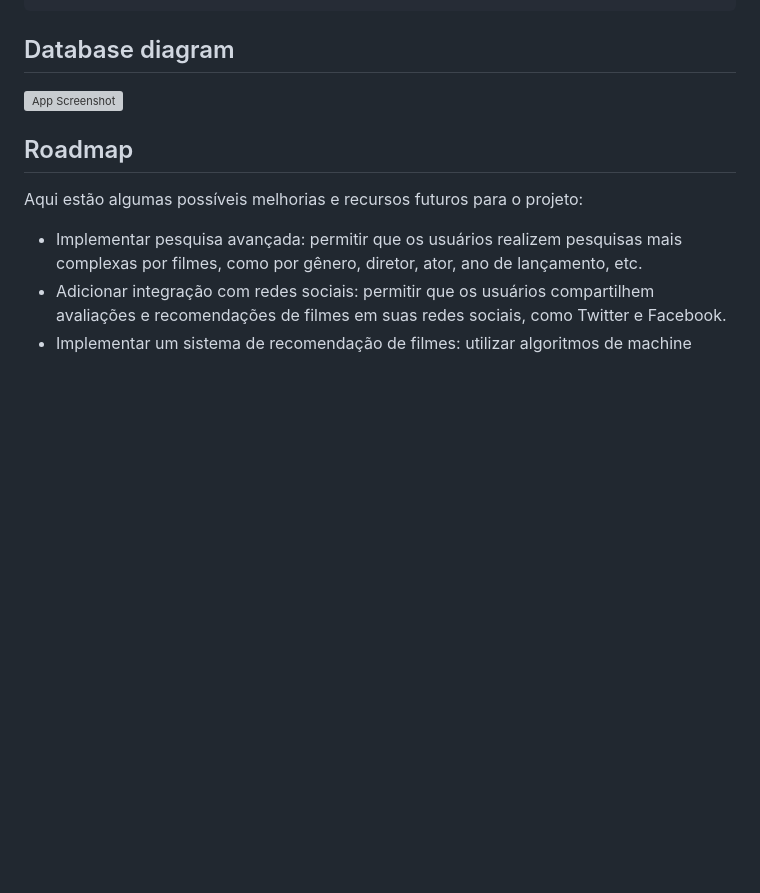
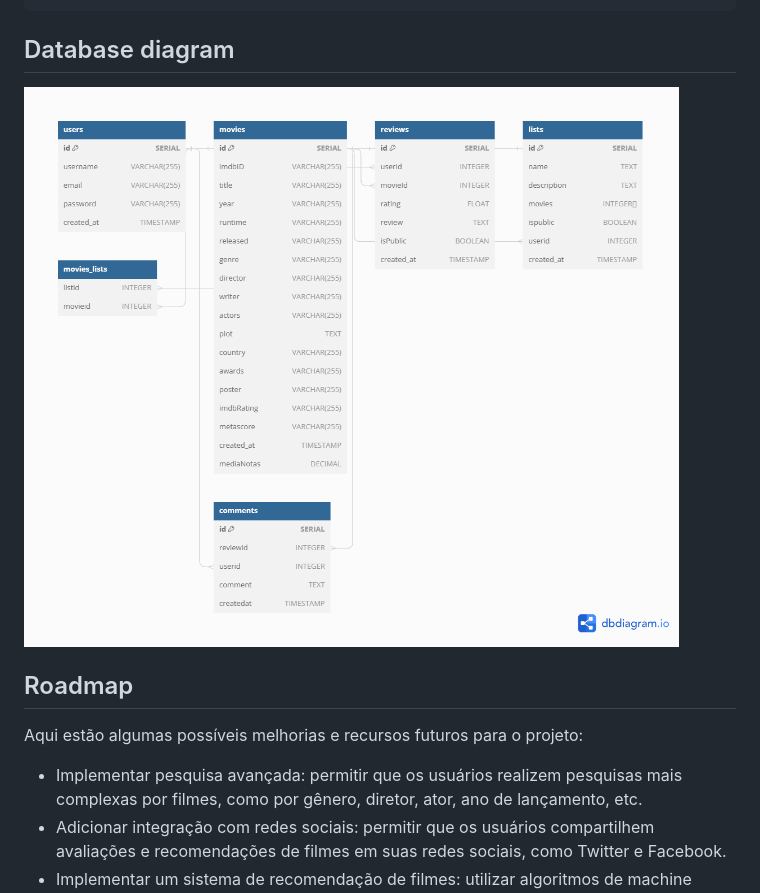
Before and after one commit to IanOliveiraSilva/CritiX, a Markdown page: README.md, the part around the change. GitHub-like rendering; blank space fills up the shorter version; grey boxes are pictures that could not be loaded.

```diff
--- a/README.md
+++ b/README.md
@@ -95,7 +95,7 @@ Para executar os testes, utilize o seguinte comando:
 
 ## Database diagram
 
-![App Screenshot](databasediagram1.png)
+![App Screenshot](databasediagram.png)
 
 
 
```
